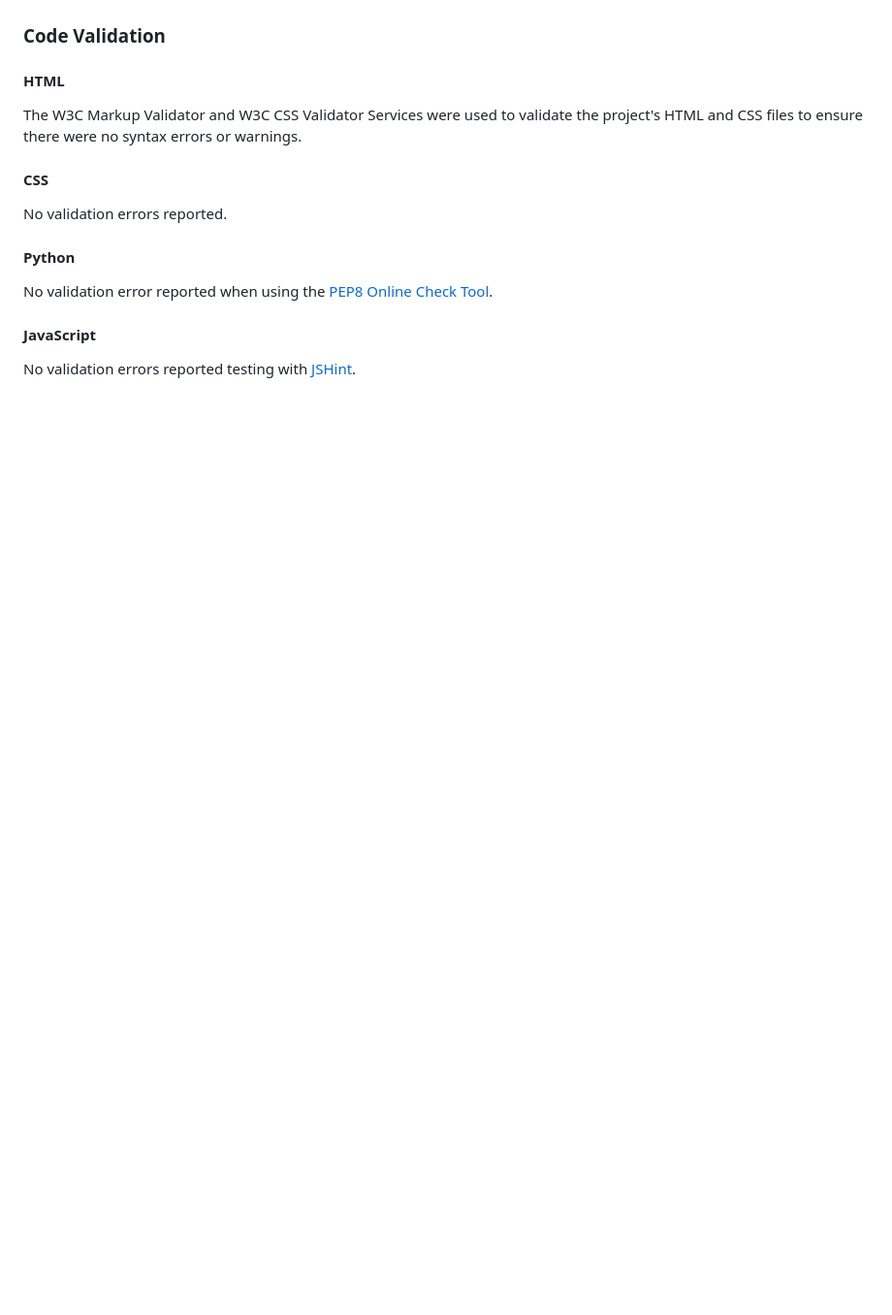
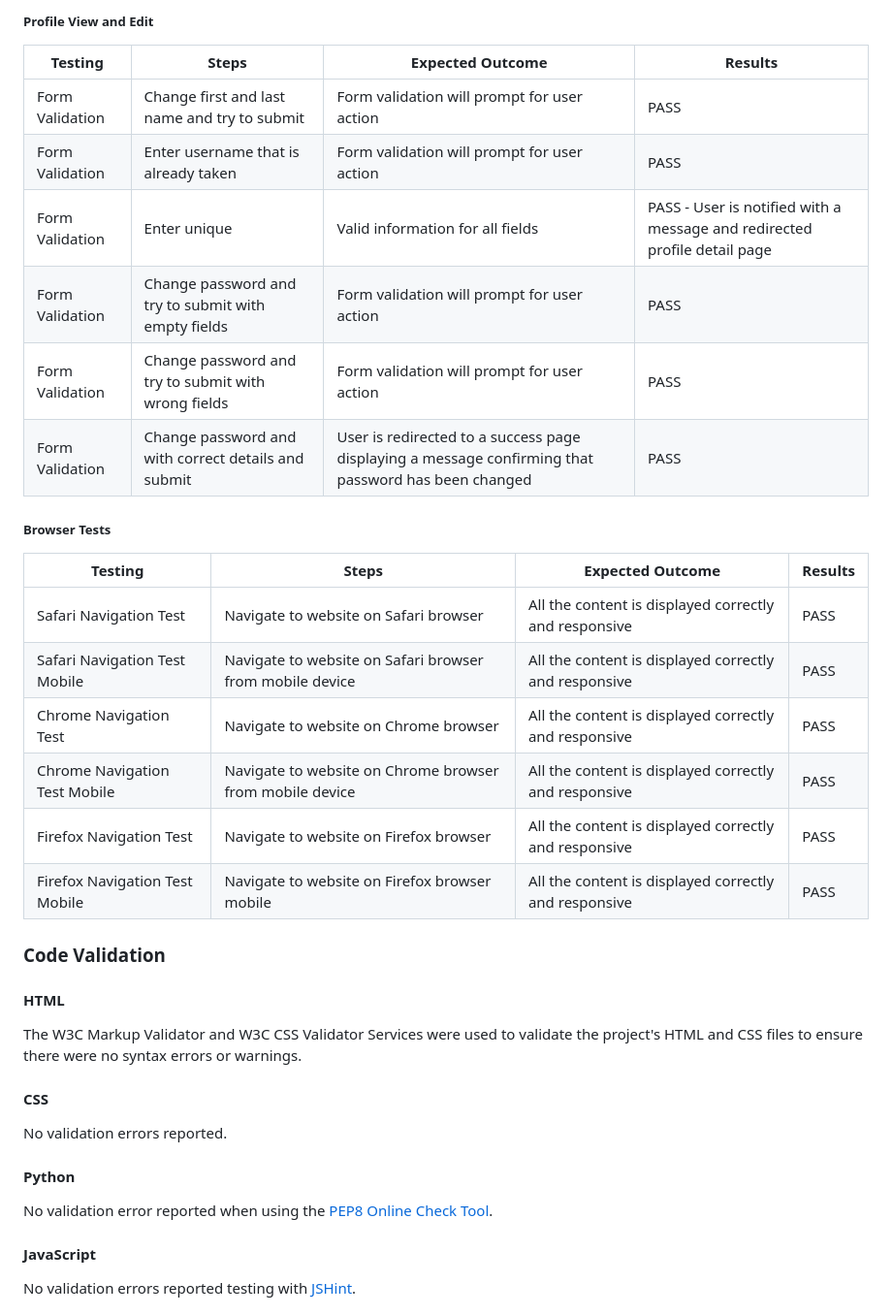
Before and after one commit to funkybeppe/winter-moments, a Markdown page: README.md, the part around one of its changes. Shown at 97% size. GitHub-like rendering; blank space fills up the shorter version.

```diff
--- a/README.md
+++ b/README.md
@@ -367,3 +404,22 @@ Manual testing occurred regularly throughout local development, making use of st
+##### Profile View and Edit
+| Testing | Steps | Expected Outcome | Results |
+| ------- | ----- | ---------------- | ------- |
+| Form Validation | Change first and last name and try to submit | Form validation will prompt for user action | PASS |
+| Form Validation | Enter username that is already taken | Form validation will prompt for user action | PASS |
+| Form Validation | Enter unique | Valid information for all fields | PASS - User is notified with a message and redirected profile detail page |
+| Form Validation | Change password and try to submit with empty fields | Form validation will prompt for user action | PASS |
+| Form Validation | Change password and try to submit with wrong fields | Form validation will prompt for user action | PASS |
+| Form Validation | Change password and with correct details and submit | User is redirected to a success page displaying a message confirming that password has been changed | PASS |
+
+##### Browser Tests
+| Testing | Steps | Expected Outcome | Results |
+| ------- | ----- | ---------------- | ------- |
+| Safari Navigation Test | Navigate to website on Safari browser | All the content is displayed correctly and responsive | PASS |
+| Safari Navigation Test Mobile | Navigate to website on Safari browser from mobile device | All the content is displayed correctly and responsive | PASS |
+| Chrome Navigation Test | Navigate to website on Chrome browser | All the content is displayed correctly and responsive | PASS |
+| Chrome Navigation Test Mobile | Navigate to website on Chrome browser from mobile device | All the content is displayed correctly and responsive | PASS |
+| Firefox Navigation Test | Navigate to website on Firefox browser | All the content is displayed correctly and responsive | PASS |
+| Firefox Navigation Test Mobile | Navigate to website on Firefox browser mobile | All the content is displayed correctly and responsive | PASS |
 
 ### Code Validation
 
```
Also changed, not shown: other parts of README.md (+37 -0 lines).
